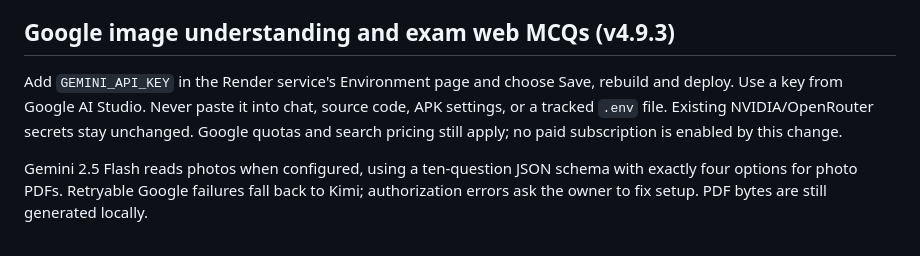
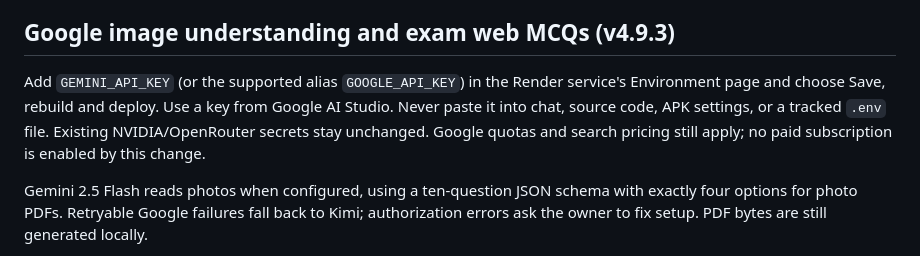
Before and after one commit to coder-heaven/Study-Sprint, a Markdown page: docs/SHARED_CHAT_SETUP.md, the part around the change. Drawn GitHub-style.

Commit message:
Document both supported Google environment names

```diff
--- a/docs/SHARED_CHAT_SETUP.md
+++ b/docs/SHARED_CHAT_SETUP.md
@@ -36,7 +36,7 @@ Auto tries Nemotron, GPT-OSS 20B, GLM 5.3, then Kimi K3 on retryable errors. Stu
 
 ## Google image understanding and exam web MCQs (v4.9.3)
 
-Add `GEMINI_API_KEY` in the Render service's Environment page and choose Save, rebuild and deploy. Use a key from Google AI Studio. Never paste it into chat, source code, APK settings, or a tracked `.env` file. Existing NVIDIA/OpenRouter secrets stay unchanged. Google quotas and search pricing still apply; no paid subscription is enabled by this change.
+Add `GEMINI_API_KEY` (or the supported alias `GOOGLE_API_KEY`) in the Render service's Environment page and choose Save, rebuild and deploy. Use a key from Google AI Studio. Never paste it into chat, source code, APK settings, or a tracked `.env` file. Existing NVIDIA/OpenRouter secrets stay unchanged. Google quotas and search pricing still apply; no paid subscription is enabled by this change.
 
 Gemini 2.5 Flash reads photos when configured, using a ten-question JSON schema with exactly four options for photo PDFs. Retryable Google failures fall back to Kimi; authorization errors ask the owner to fix setup. PDF bytes are still generated locally.
 
```
